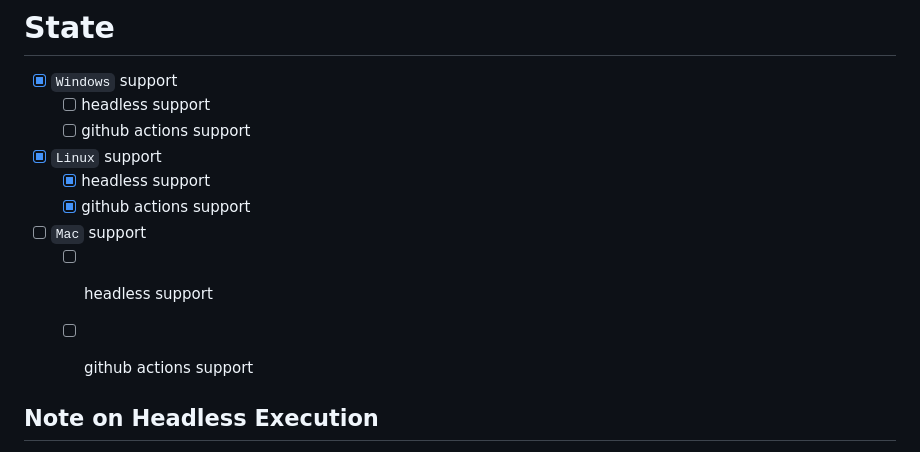
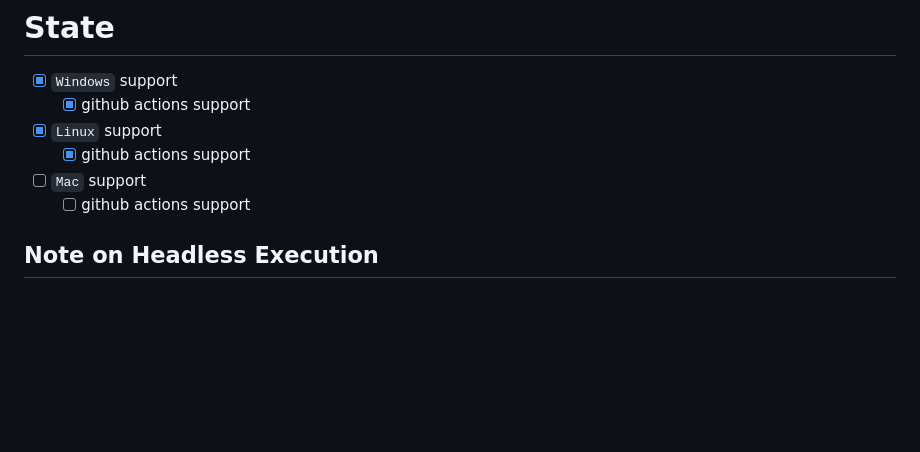
Before and after one commit to bukowa/tauri-e2e, a Markdown page: README.md, the part around one of its changes. Rendered like a GitHub page; blank space fills up the shorter version.

Commit message:
chore: update readme with windows support

```diff
--- a/README.md
+++ b/README.md
@@ -19,15 +19,11 @@ In order of priority:
 
 # State
 - [x] `Windows` support
-    - [ ] headless support
-    - [ ] github actions support
+    - [x] github actions support
 - [x] `Linux` support
-    - [x] headless support
     - [x] github actions support
 - [ ] `Mac` support
-    - [ ] headless support
     - [ ] github actions support
-
 
 ## Note on Headless Execution
 In this setup, when we refer to running tests "headlessly," it means executing them without a graphical user interface (GUI) environment. This is achieved by leveraging servers like X11, which provide a virtual display for graphical applications, even in environments where no physical display is available or required.
```
Also changed, not shown: other parts of README.md (+1 -1 lines).
